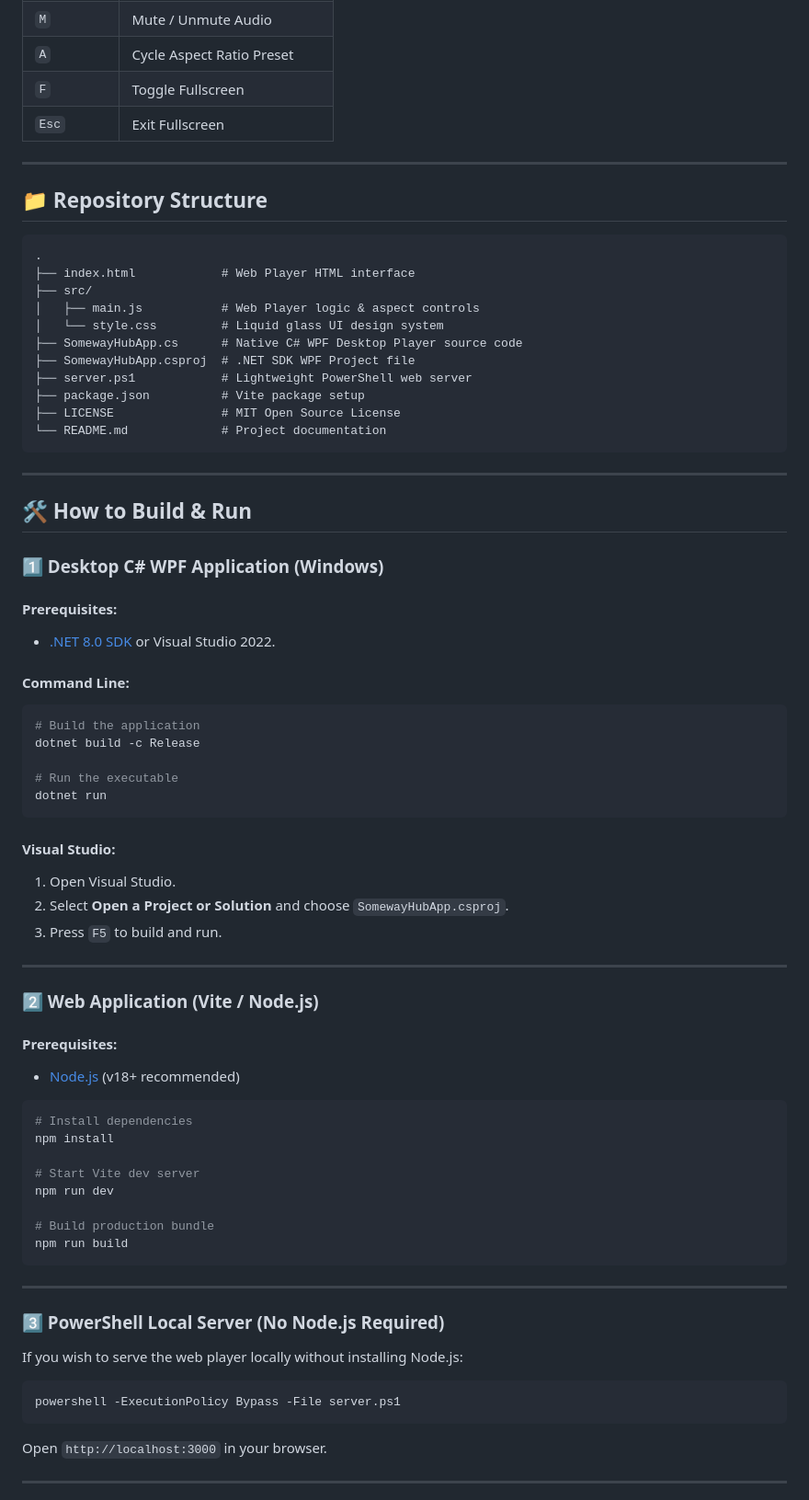
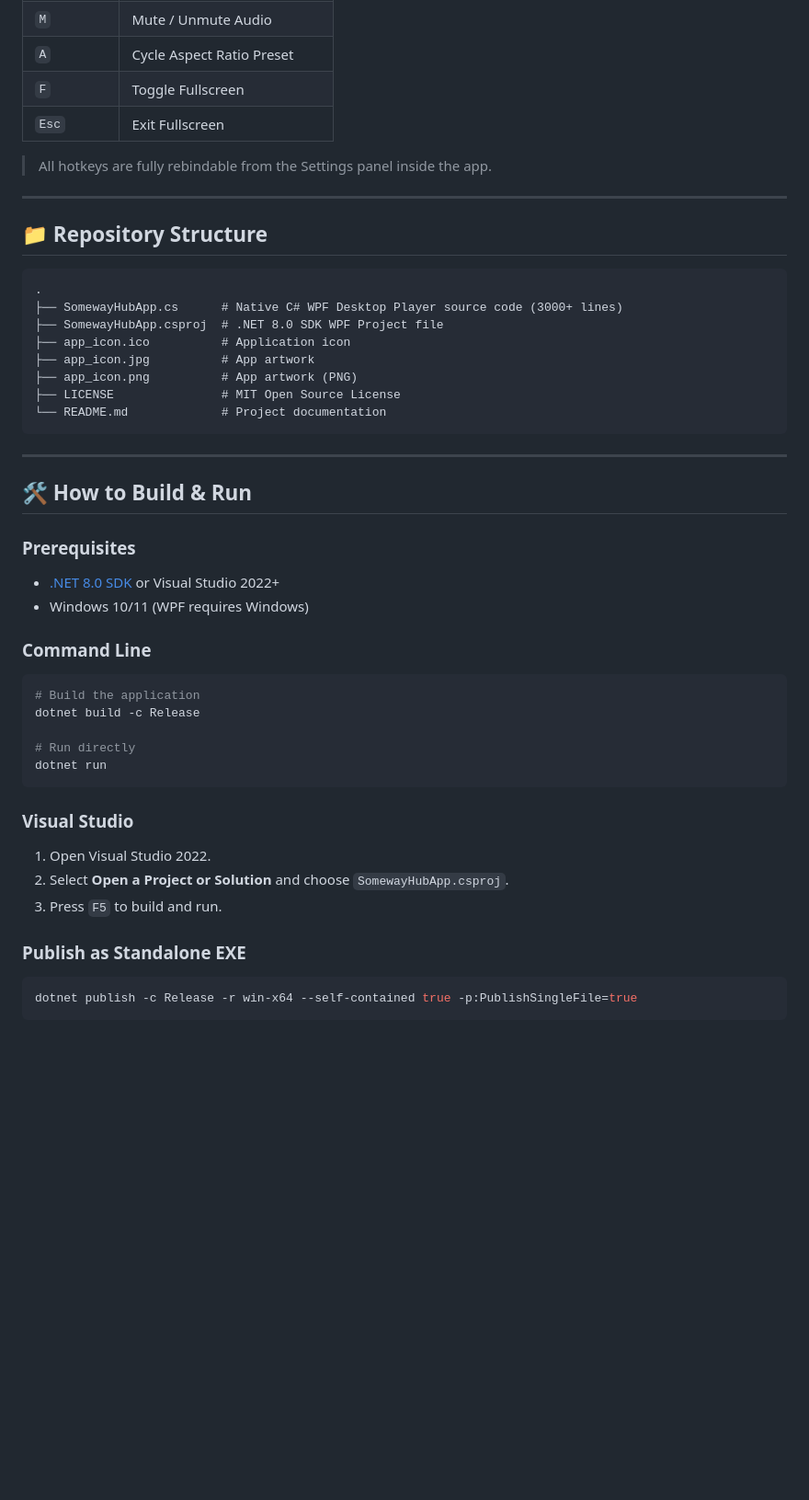
Before and after one commit to someway1802/Someway-s-Hub, a Markdown page: README.md, the part around one of its changes. Shown at 92% size. GitHub-like rendering; blank space fills up the shorter version.

Commit message:
v3.0.0: Update README and project info

````diff
--- a/README.md
+++ b/README.md
@@ -38,6 +39,8 @@ It is available in two open-source implementations inside this repository:
 | `A` | Cycle Aspect Ratio Preset |
 | `F` | Toggle Fullscreen |
 | `Esc` | Exit Fullscreen |
+
+> All hotkeys are fully rebindable from the Settings panel inside the app.
 
 ---
 
@@ -45,14 +48,11 @@ It is available in two open-source implementations inside this repository:
 
 ```text
 .
-├── index.html            # Web Player HTML interface
-├── src/
-│   ├── main.js           # Web Player logic & aspect controls
-│   └── style.css         # Liquid glass UI design system
-├── SomewayHubApp.cs      # Native C# WPF Desktop Player source code
-├── SomewayHubApp.csproj  # .NET SDK WPF Project file
-├── server.ps1            # Lightweight PowerShell web server
-├── package.json          # Vite package setup
+├── SomewayHubApp.cs      # Native C# WPF Desktop Player source code (3000+ lines)
+├── SomewayHubApp.csproj  # .NET 8.0 SDK WPF Project file
+├── app_icon.ico          # Application icon
+├── app_icon.jpg          # App artwork
+├── app_icon.png          # App artwork (PNG)
 ├── LICENSE               # MIT Open Source License
 └── README.md             # Project documentation
 ```
@@ -61,53 +61,29 @@ It is available in two open-source implementations inside this repository:
 
 ## 🛠️ How to Build & Run
 
-### 1️⃣ Desktop C# WPF Application (Windows)
+### Prerequisites
 
-#### Prerequisites:
-- [.NET 8.0 SDK](https://dotnet.microsoft.com/download/dotnet/8.0) or Visual Studio 2022.
+- [.NET 8.0 SDK](https://dotnet.microsoft.com/download/dotnet/8.0) or Visual Studio 2022+
+- Windows 10/11 (WPF requires Windows)
 
-#### Command Line:
+### Command Line
+
 ```bash
 # Build the application
 dotnet build -c Release
 
-# Run the executable
+# Run directly
 dotnet run
 ```
 
-#### Visual Studio:
-1. Open Visual Studio.
+### Visual Studio
+
+1. Open Visual Studio 2022.
 2. Select **Open a Project or Solution** and choose `SomewayHubApp.csproj`.
 3. Press `F5` to build and run.
 
----
-
-### 2️⃣ Web Application (Vite / Node.js)
-
-#### Prerequisites:
-- [Node.js](https://nodejs.org/) (v18+ recommended)
+### Publish as Standalone EXE
 
 ```bash
-# Install dependencies
-npm install
-
-# Start Vite dev server
-npm run dev
-
-# Build production bundle
-npm run build
+dotnet publish -c Release -r win-x64 --self-contained true -p:PublishSingleFile=true
 ```
-
----
-
-### 3️⃣ PowerShell Local Server (No Node.js Required)
-
-If you wish to serve the web player locally without installing Node.js:
-
-```powershell
-powershell -ExecutionPolicy Bypass -File server.ps1
-```
-Open `http://localhost:3000` in your browser.
-
----
-
````
Also changed, not shown: other parts of README.md (+14 -28 lines).
